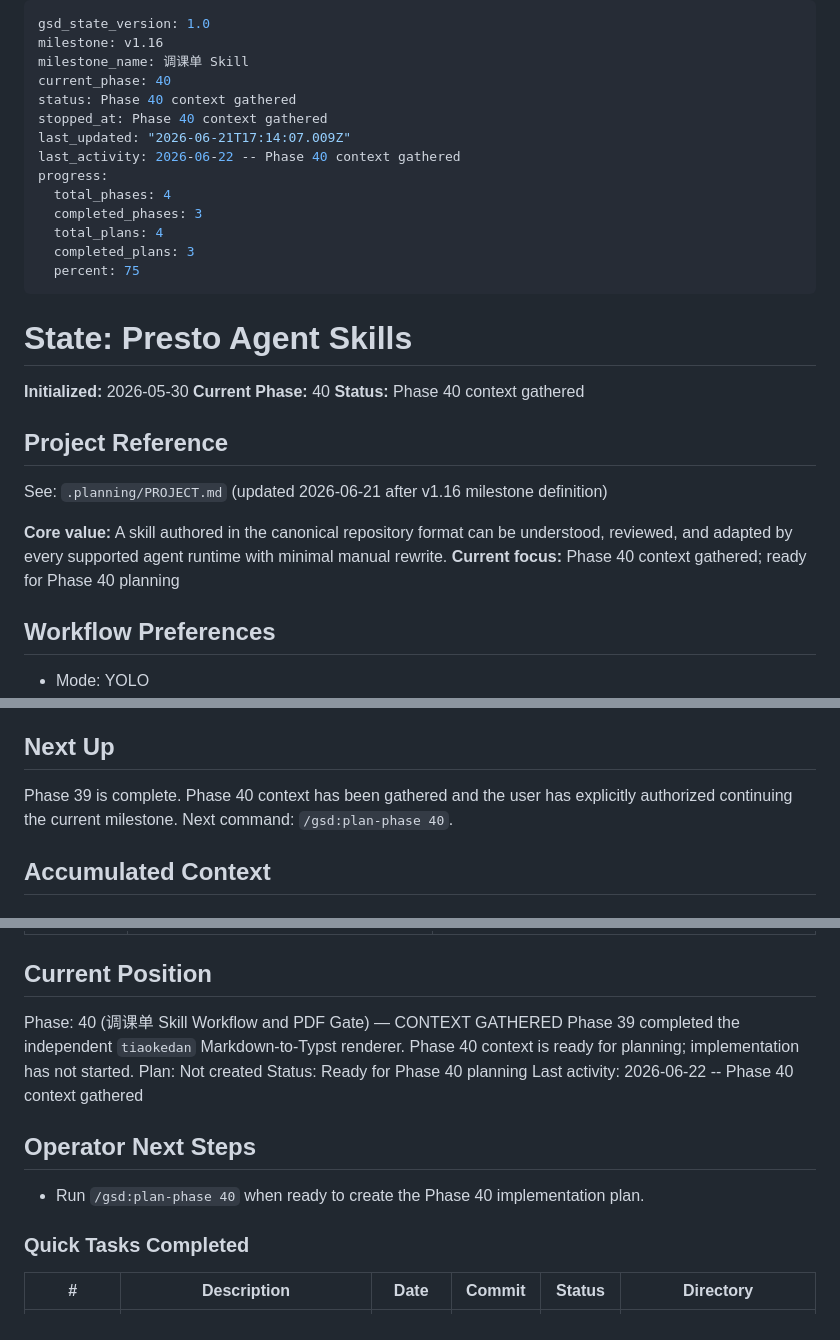
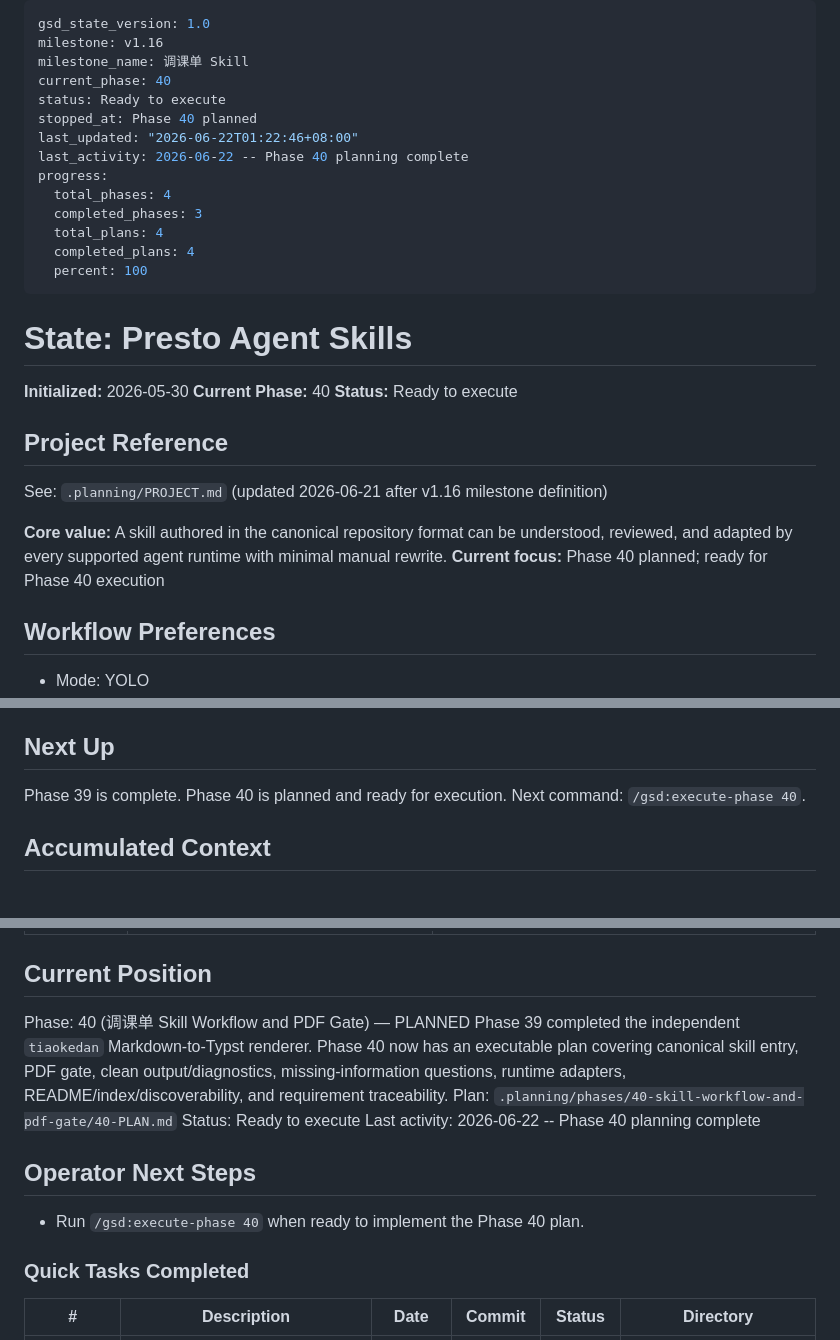
Before and after one commit to Presto-io/Presto-Agent-Skills, a Markdown page: .planning/STATE.md, 3 parts joined by grey strips. Drawn GitHub-style.

Commit message:
docs(40): create phase plan

```diff
--- a/.planning/STATE.md
+++ b/.planning/STATE.md
@@ -3,30 +3,30 @@ gsd_state_version: 1.0
 milestone: v1.16
 milestone_name: 调课单 Skill
 current_phase: 40
-status: Phase 40 context gathered
-stopped_at: Phase 40 context gathered
-last_updated: "2026-06-21T17:14:07.009Z"
-last_activity: 2026-06-22 -- Phase 40 context gathered
+status: Ready to execute
+stopped_at: Phase 40 planned
+last_updated: "2026-06-22T01:22:46+08:00"
+last_activity: 2026-06-22 -- Phase 40 planning complete
 progress:
   total_phases: 4
   completed_phases: 3
   total_plans: 4
-  completed_plans: 3
-  percent: 75
+  completed_plans: 4
+  percent: 100
 ---
 
 # State: Presto Agent Skills
 
 **Initialized:** 2026-05-30
 **Current Phase:** 40
-**Status:** Phase 40 context gathered
+**Status:** Ready to execute
 
 ## Project Reference
 
 See: `.planning/PROJECT.md` (updated 2026-06-21 after v1.16 milestone definition)
 
 **Core value:** A skill authored in the canonical repository format can be understood, reviewed, and adapted by every supported agent runtime with minimal manual rewrite.
-**Current focus:** Phase 40 context gathered; ready for Phase 40 planning
+**Current focus:** Phase 40 planned; ready for Phase 40 execution
 
 ## Workflow Preferences
 
@@ -50,7 +50,7 @@ See: `.planning/PROJECT.md` (updated 2026-06-21 after v1.16 milestone definition
 
 ## Next Up
 
-Phase 39 is complete. Phase 40 context has been gathered and the user has explicitly authorized continuing the current milestone. Next command: `/gsd:plan-phase 40`.
+Phase 39 is complete. Phase 40 is planned and ready for execution. Next command: `/gsd:execute-phase 40`.
 
 ## Accumulated Context
 
@@ -235,15 +235,15 @@ Items acknowledged and deferred at milestone close on 2026-06-15:
 
 ## Current Position
 
-Phase: 40 (调课单 Skill Workflow and PDF Gate) — CONTEXT GATHERED
-Phase 39 completed the independent `tiaokedan` Markdown-to-Typst renderer. Phase 40 context is ready for planning; implementation has not started.
-Plan: Not created
-Status: Ready for Phase 40 planning
-Last activity: 2026-06-22 -- Phase 40 context gathered
+Phase: 40 (调课单 Skill Workflow and PDF Gate) — PLANNED
+Phase 39 completed the independent `tiaokedan` Markdown-to-Typst renderer. Phase 40 now has an executable plan covering canonical skill entry, PDF gate, clean output/diagnostics, missing-information questions, runtime adapters, README/index/discoverability, and requirement traceability.
+Plan: `.planning/phases/40-skill-workflow-and-pdf-gate/40-PLAN.md`
+Status: Ready to execute
+Last activity: 2026-06-22 -- Phase 40 planning complete
 
 ## Operator Next Steps
 
-- Run `/gsd:plan-phase 40` when ready to create the Phase 40 implementation plan.
+- Run `/gsd:execute-phase 40` when ready to implement the Phase 40 plan.
 
 ### Quick Tasks Completed
 
```
Also changed, not shown: 1 other file.
